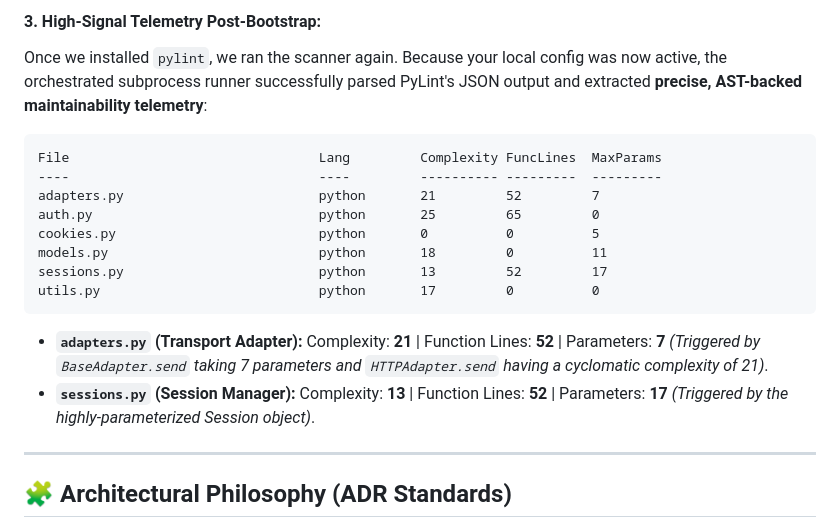
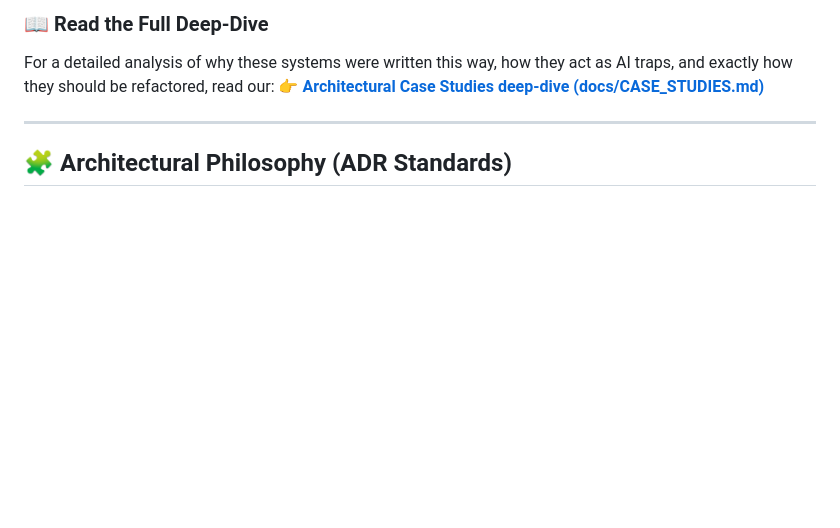
Before and after one commit to syntheticscale/maintainability-sensors, a Markdown page: README.md, the part around one of its changes. GitHub-like rendering; blank space fills up the shorter version.

````diff
--- a/README.md
+++ b/README.md
@@ -127,18 +90,6 @@ Execute this command to install the required PyLint engine:
-#### **3. High-Signal Telemetry Post-Bootstrap:**
-Once we installed `pylint`, we ran the scanner again. Because your local config was now active, the orchestrated subprocess runner successfully parsed PyLint's JSON output and extracted **precise, AST-backed maintainability telemetry**:
-```
-File                                Lang         Complexity FuncLines  MaxParams
-----                                ----         ---------- ---------  ---------
-adapters.py                         python       21         52         7
-auth.py                             python       25         65         0
-cookies.py                          python       0          0          5
-models.py                           python       18         0          11
-sessions.py                         python       13         52         17
-utils.py                            python       17         0          0
-```
-
-*   **`adapters.py` (Transport Adapter):** Complexity: **21** | Function Lines: **52** | Parameters: **7** *(Triggered by `BaseAdapter.send` taking 7 parameters and `HTTPAdapter.send` having a cyclomatic complexity of 21)*.
-*   **`sessions.py` (Session Manager):** Complexity: **13** | Function Lines: **52** | Parameters: **17** *(Triggered by the highly-parameterized Session object)*.
+### 📖 Read the Full Deep-Dive
+For a detailed analysis of why these systems were written this way, how they act as AI traps, and exactly how they should be refactored, read our:
+👉 **[Architectural Case Studies deep-dive (docs/CASE_STUDIES.md)](docs/CASE_STUDIES.md)**
 
 ---
 
````
Also changed, not shown: other parts of README.md (+11 -48 lines), docs/CASE_STUDIES.md (added, +144 -0 lines).
